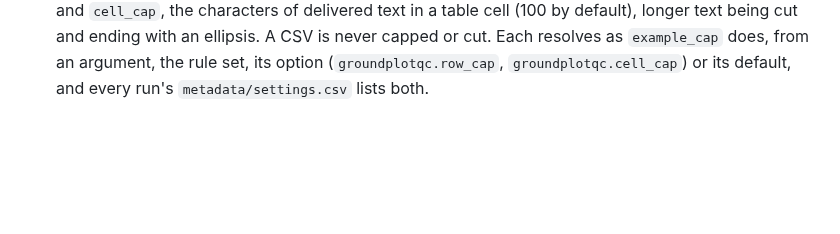
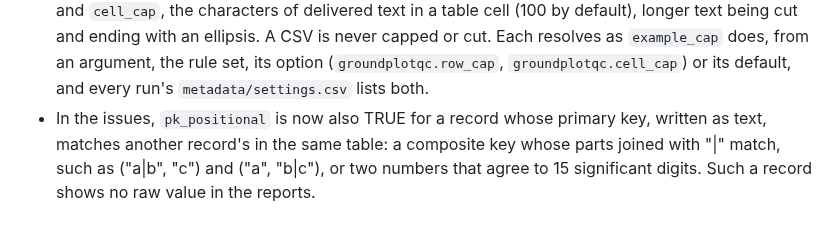
Before and after one commit to blaiseratcliffe/groundplotqc, a Markdown page: NEWS.md, the part around the change. Drawn GitHub-style; blank space fills up the shorter version.

Commit message:
NEWS for D20.118: a record whose key text matches another's is positional and shows no raw value (M7a, D20.118, D20.119)
Claude-Session: 0c70dd77-6854-46c6-8c60-8a2e9b6e820c

```diff
--- a/NEWS.md
+++ b/NEWS.md
@@ -59,3 +59,4 @@
 - In `metadata/run.csv`, `report_units` now escapes each report unit before joining the units with "; ": a backslash in a unit is written as two backslashes and a semicolon as a backslash and a semicolon, so a unit holding "; " can be split back exactly. A unit holding neither, such as MAGPlot's contributor IDs, is written as before.
 - The pre-flight page, `reports/preflight.html`, has a new look in the colours of the NRCan Dark-green template: its title in a dark green band, a contents list beside the sections, tables with dark header rows and numbers aligned right, and layouts for a narrow screen and for print. What it says is unchanged.
 - Two new settings cap what an HTML report shows: `row_cap`, the rows of a table (500 by default), and `cell_cap`, the characters of delivered text in a table cell (100 by default), longer text being cut and ending with an ellipsis. A CSV is never capped or cut. Each resolves as `example_cap` does, from an argument, the rule set, its option (`groundplotqc.row_cap`, `groundplotqc.cell_cap`) or its default, and every run's `metadata/settings.csv` lists both.
+- In the issues, `pk_positional` is now also TRUE for a record whose primary key, written as text, matches another record's in the same table: a composite key whose parts joined with "|" match, such as ("a|b", "c") and ("a", "b|c"), or two numbers that agree to 15 significant digits. Such a record shows no raw value in the reports.
```
